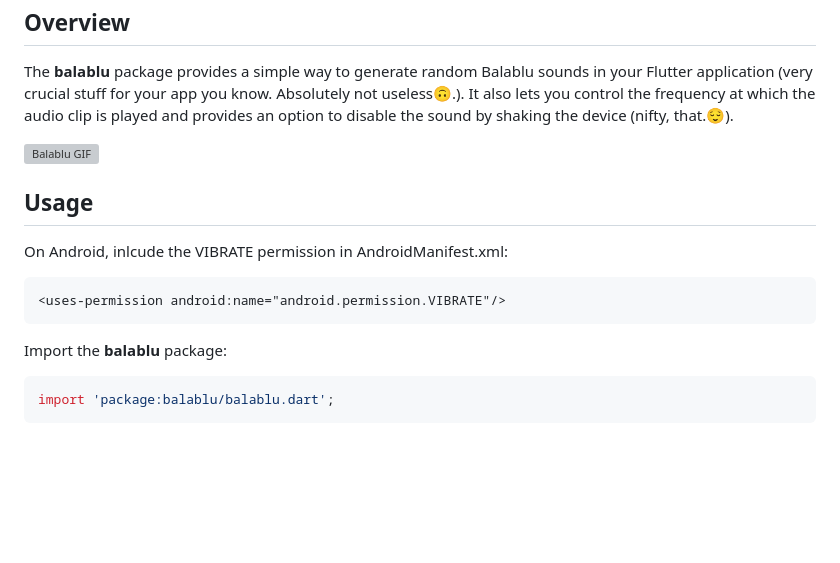
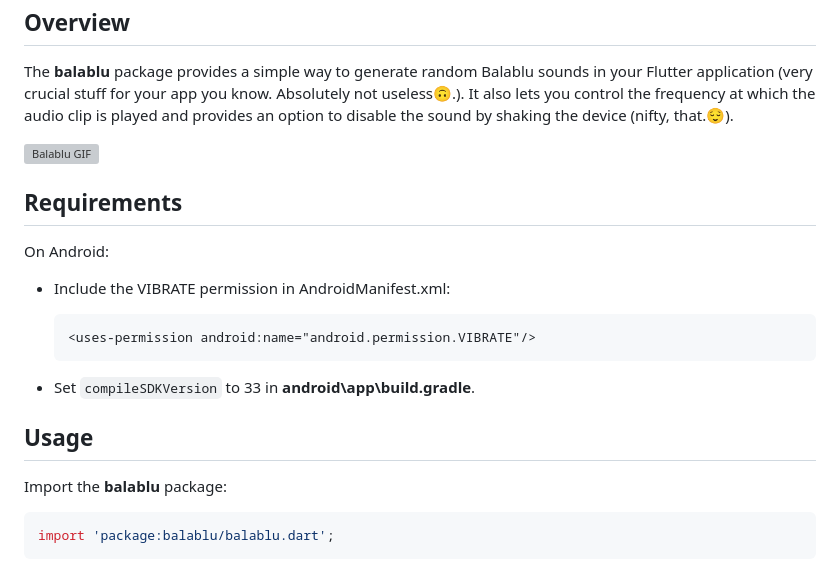
Before and after one commit to SBilaal/balablu, a Markdown page: README.md, the part around the change. Drawn GitHub-style; blank space fills up the shorter version; grey boxes are pictures that could not be loaded.

Commit message:
feat: Added a Requirements section.

````diff
--- a/README.md
+++ b/README.md
@@ -19,13 +19,17 @@ The **balablu** package provides a simple way to generate random Balablu sounds
 
 ![Balablu GIF](https://media.giphy.com/media/v1.Y2lkPTc5MGI3NjExMDY0ZDZhNjU2ZGM1NzkwMDZkYWE0YWEzNDMwYjg2OGZiMGEwMjViNCZlcD12MV9pbnRlcm5hbF9naWZzX2dpZklkJmN0PWc/1KS8nCeEfuYst81uuH/giphy.gif)
 
+## Requirements
+On Android:
+- Include the VIBRATE permission in AndroidManifest.xml:
+    ```xml
+    <uses-permission android:name="android.permission.VIBRATE"/>
+    ```
+
+- Set `compileSDKVersion` to 33 in **android\app\build.gradle**.
+
+
 ## Usage
-
-On Android, inlcude the VIBRATE permission in AndroidManifest.xml:
-```xml
-<uses-permission android:name="android.permission.VIBRATE"/>
-```
-
 
 Import the **balablu** package:
 
````
